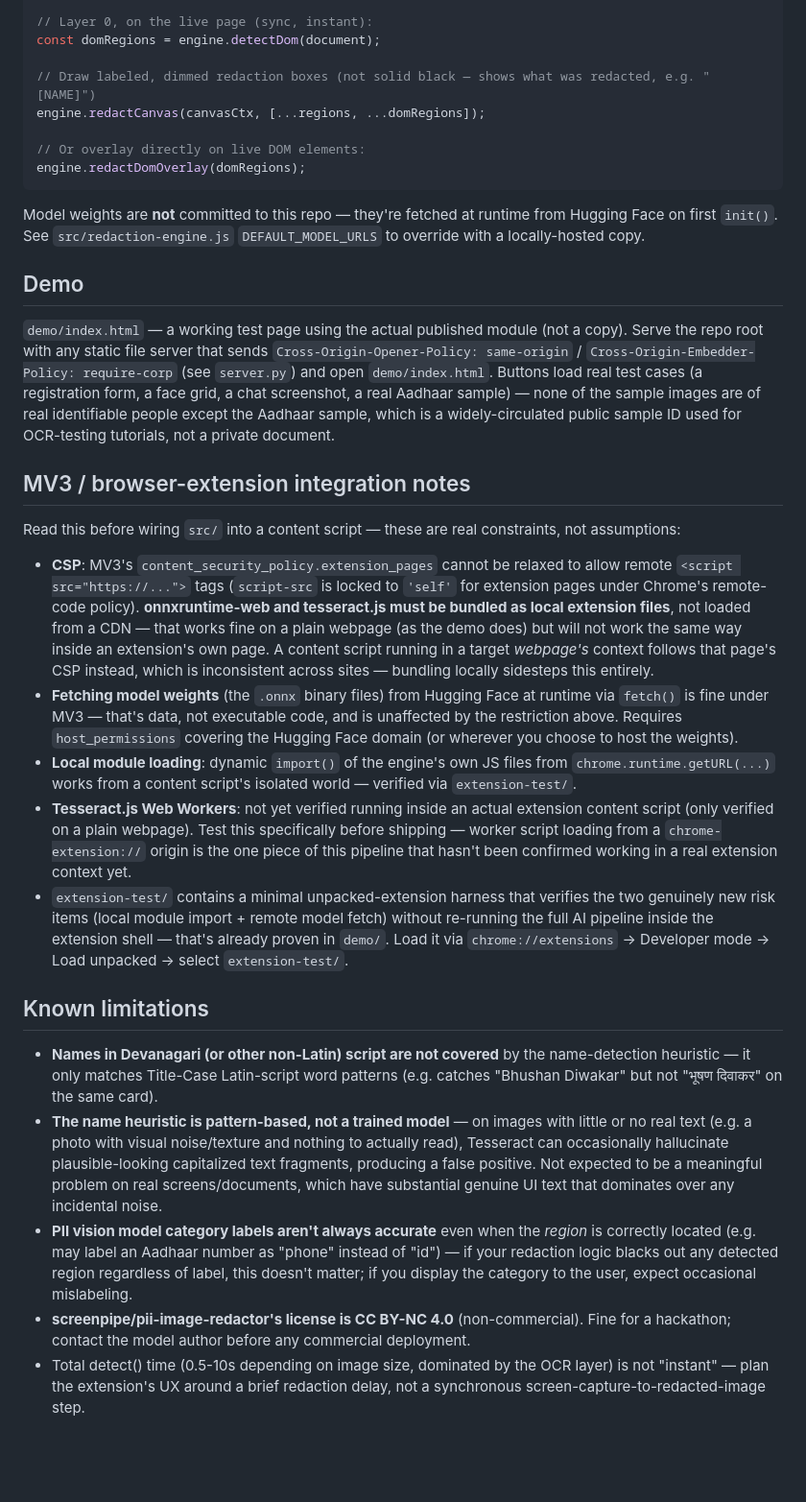
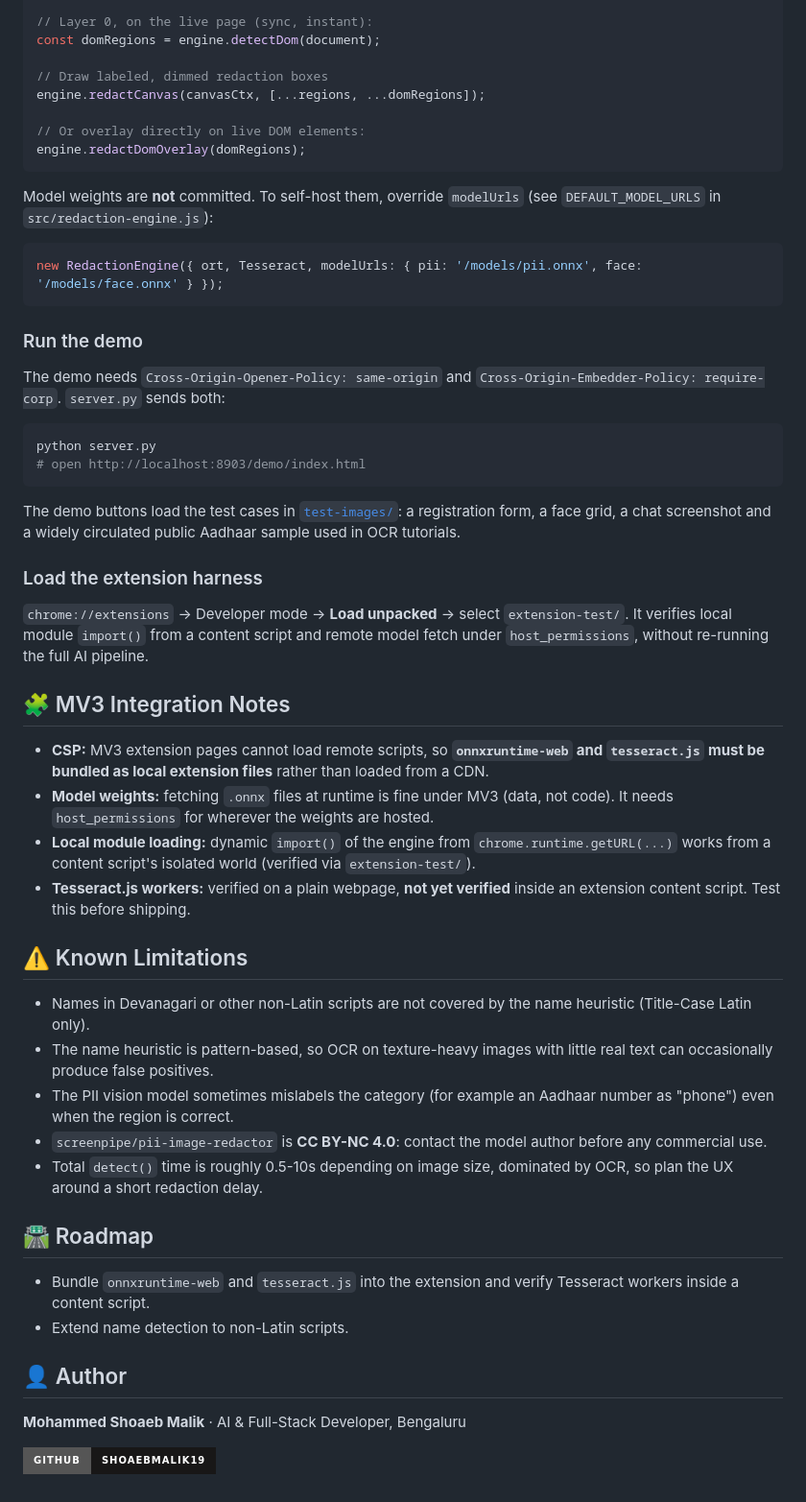
Before and after one commit to ShoaebMalik19/Redaction_model, a Markdown page: README.md, the part around one of its changes. Shown at 96% size. GitHub-like rendering; badges without logos; blank space fills up the shorter version.

Commit message:
docs: rewrite README with overview, setup and stack
Co-Authored-By: Claude Opus 5.5 <noreply@anthropic.com>

````diff
--- a/README.md
+++ b/README.md
@@ -36,71 +85,56 @@ const { regions, timings } = await engine.detect(imageOrCanvas);
 // Layer 0, on the live page (sync, instant):
 const domRegions = engine.detectDom(document);
 
-// Draw labeled, dimmed redaction boxes (not solid black — shows what was redacted, e.g. "[NAME]")
+// Draw labeled, dimmed redaction boxes
 engine.redactCanvas(canvasCtx, [...regions, ...domRegions]);
 
 // Or overlay directly on live DOM elements:
 engine.redactDomOverlay(domRegions);
 ```
 
-Model weights are **not** committed to this repo — they're fetched at runtime from Hugging
-Face on first `init()`. See `src/redaction-engine.js` `DEFAULT_MODEL_URLS` to override with
-a locally-hosted copy.
+Model weights are **not** committed. To self-host them, override `modelUrls` (see `DEFAULT_MODEL_URLS` in `src/redaction-engine.js`):
 
-## Demo
+```js
+new RedactionEngine({ ort, Tesseract, modelUrls: { pii: '/models/pii.onnx', face: '/models/face.onnx' } });
+```
 
-`demo/index.html` — a working test page using the actual published module (not a copy). Serve
-the repo root with any static file server that sends
-`Cross-Origin-Opener-Policy: same-origin` / `Cross-Origin-Embedder-Policy: require-corp`
-(see `server.py`) and open `demo/index.html`. Buttons load real test cases (a registration
-form, a face grid, a chat screenshot, a real Aadhaar sample) — none of the sample images are
-of real identifiable people except the Aadhaar sample, which is a widely-circulated public
-sample ID used for OCR-testing tutorials, not a private document.
+### Run the demo
 
-## MV3 / browser-extension integration notes
+The demo needs `Cross-Origin-Opener-Policy: same-origin` and `Cross-Origin-Embedder-Policy: require-corp`. `server.py` sends both:
 
-Read this before wiring `src/` into a content script — these are real constraints, not
-assumptions:
+```bash
+python server.py
+# open http://localhost:8903/demo/index.html
+```
 
-- **CSP**: MV3's `content_security_policy.extension_pages` cannot be relaxed to allow remote
-  `<script src="https://...">` tags (`script-src` is locked to `'self'` for extension pages
-  under Chrome's remote-code policy). **onnxruntime-web and tesseract.js must be bundled as
-  local extension files**, not loaded from a CDN — that works fine on a plain webpage (as the
-  demo does) but will not work the same way inside an extension's own page. A content script
-  running in a target *webpage's* context follows that page's CSP instead, which is
-  inconsistent across sites — bundling locally sidesteps this entirely.
-- **Fetching model weights** (the `.onnx` binary files) from Hugging Face at runtime via
-  `fetch()` is fine under MV3 — that's data, not executable code, and is unaffected by the
-  restriction above. Requires `host_permissions` covering the Hugging Face domain (or wherever
-  you choose to host the weights).
-- **Local module loading**: dynamic `import()` of the engine's own JS files from
-  `chrome.runtime.getURL(...)` works from a content script's isolated world — verified via
-  `extension-test/`.
-- **Tesseract.js Web Workers**: not yet verified running inside an actual extension content
-  script (only verified on a plain webpage). Test this specifically before shipping — worker
-  script loading from a `chrome-extension://` origin is the one piece of this pipeline that
-  hasn't been confirmed working in a real extension context yet.
-- `extension-test/` contains a minimal unpacked-extension harness that verifies the two
-  genuinely new risk items (local module import + remote model fetch) without re-running the
-  full AI pipeline inside the extension shell — that's already proven in `demo/`. Load it via
-  `chrome://extensions` → Developer mode → Load unpacked → select `extension-test/`.
+The demo buttons load the test cases in [`test-images/`](test-images): a registration form, a face grid, a chat screenshot and a widely circulated public Aadhaar sample used in OCR tutorials.
 
-## Known limitations
+### Load the extension harness
 
-- **Names in Devanagari (or other non-Latin) script are not covered** by the name-detection
-  heuristic — it only matches Title-Case Latin-script word patterns (e.g. catches "Bhushan
-  Diwakar" but not "भूषण दिवाकर" on the same card).
-- **The name heuristic is pattern-based, not a trained model** — on images with little or no
-  real text (e.g. a photo with visual noise/texture and nothing to actually read), Tesseract
-  can occasionally hallucinate plausible-looking capitalized text fragments, producing a false
-  positive. Not expected to be a meaningful problem on real screens/documents, which have
-  substantial genuine UI text that dominates over any incidental noise.
-- **PII vision model category labels aren't always accurate** even when the *region* is
-  correctly located (e.g. may label an Aadhaar number as "phone" instead of "id") — if your
-  redaction logic blacks out any detected region regardless of label, this doesn't matter; if
-  you display the category to the user, expect occasional mislabeling.
-- **screenpipe/pii-image-redactor's license is CC BY-NC 4.0** (non-commercial). Fine for a
-  hackathon; contact the model author before any commercial deployment.
-- Total detect() time (0.5-10s depending on image size, dominated by the OCR layer) is not
-  "instant" — plan the extension's UX around a brief redaction delay, not a synchronous
-  screen-capture-to-redacted-image step.
+`chrome://extensions` → Developer mode → **Load unpacked** → select `extension-test/`. It verifies local module `import()` from a content script and remote model fetch under `host_permissions`, without re-running the full AI pipeline.
+
+## 🧩 MV3 Integration Notes
+
+- **CSP:** MV3 extension pages cannot load remote scripts, so **`onnxruntime-web` and `tesseract.js` must be bundled as local extension files** rather than loaded from a CDN.
+- **Model weights:** fetching `.onnx` files at runtime is fine under MV3 (data, not code). It needs `host_permissions` for wherever the weights are hosted.
+- **Local module loading:** dynamic `import()` of the engine from `chrome.runtime.getURL(...)` works from a content script's isolated world (verified via `extension-test/`).
+- **Tesseract.js workers:** verified on a plain webpage, **not yet verified** inside an extension content script. Test this before shipping.
+
+## ⚠️ Known Limitations
+
+- Names in Devanagari or other non-Latin scripts are not covered by the name heuristic (Title-Case Latin only).
+- The name heuristic is pattern-based, so OCR on texture-heavy images with little real text can occasionally produce false positives.
+- The PII vision model sometimes mislabels the category (for example an Aadhaar number as "phone") even when the region is correct.
+- `screenpipe/pii-image-redactor` is **CC BY-NC 4.0**: contact the model author before any commercial use.
+- Total `detect()` time is roughly 0.5-10s depending on image size, dominated by OCR, so plan the UX around a short redaction delay.
+
+## 🛣️ Roadmap
+
+- Bundle `onnxruntime-web` and `tesseract.js` into the extension and verify Tesseract workers inside a content script.
+- Extend name detection to non-Latin scripts.
+
+## 👤 Author
+
+**Mohammed Shoaeb Malik** · AI & Full-Stack Developer, Bengaluru
+
+[![GitHub](https://img.shields.io/badge/GitHub-ShoaebMalik19-181717?style=for-the-badge&logo=github&logoColor=white)](https://github.com/ShoaebMalik19)
````
Also changed, not shown: other parts of README.md (+68 -19 lines).
